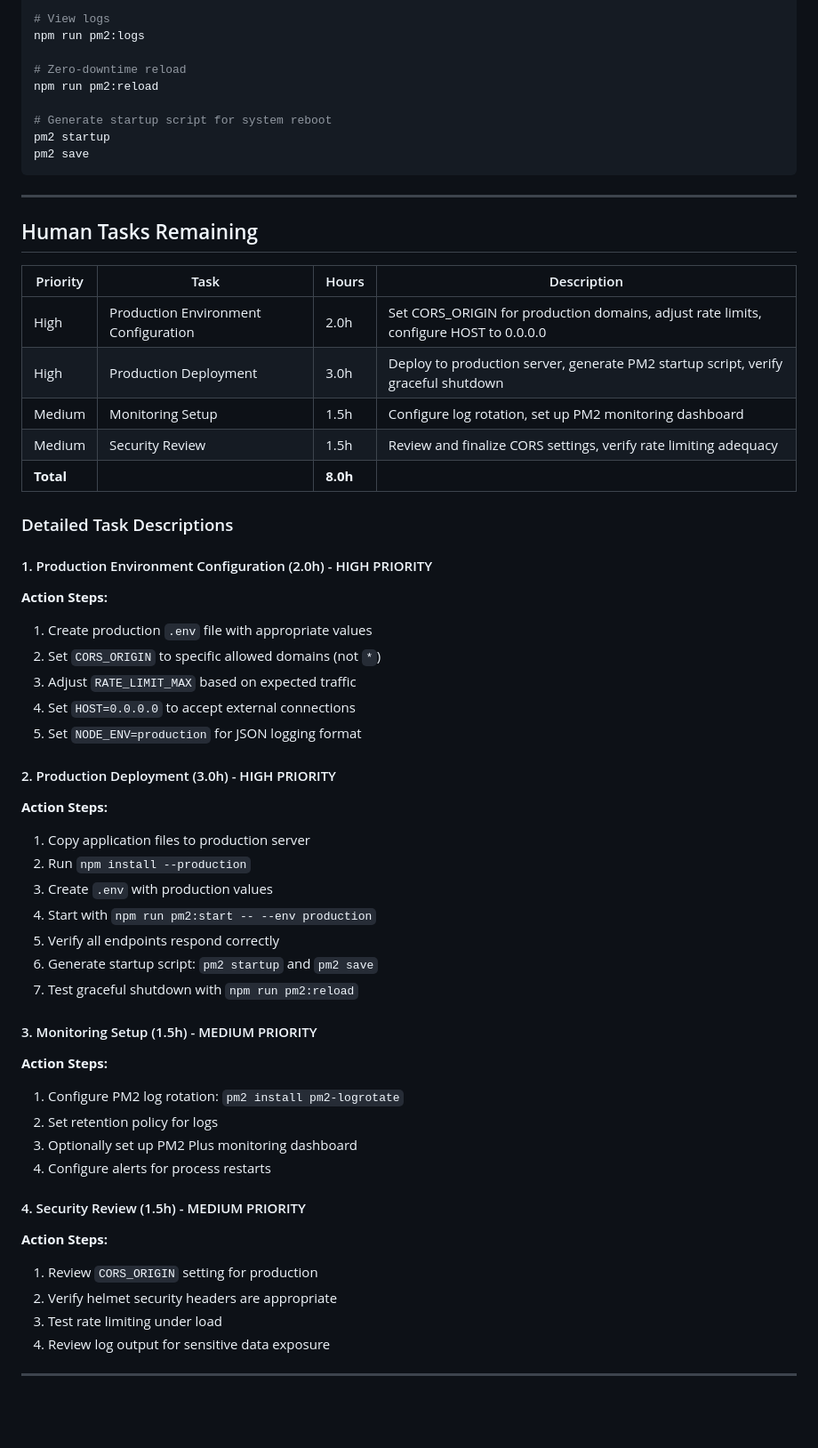
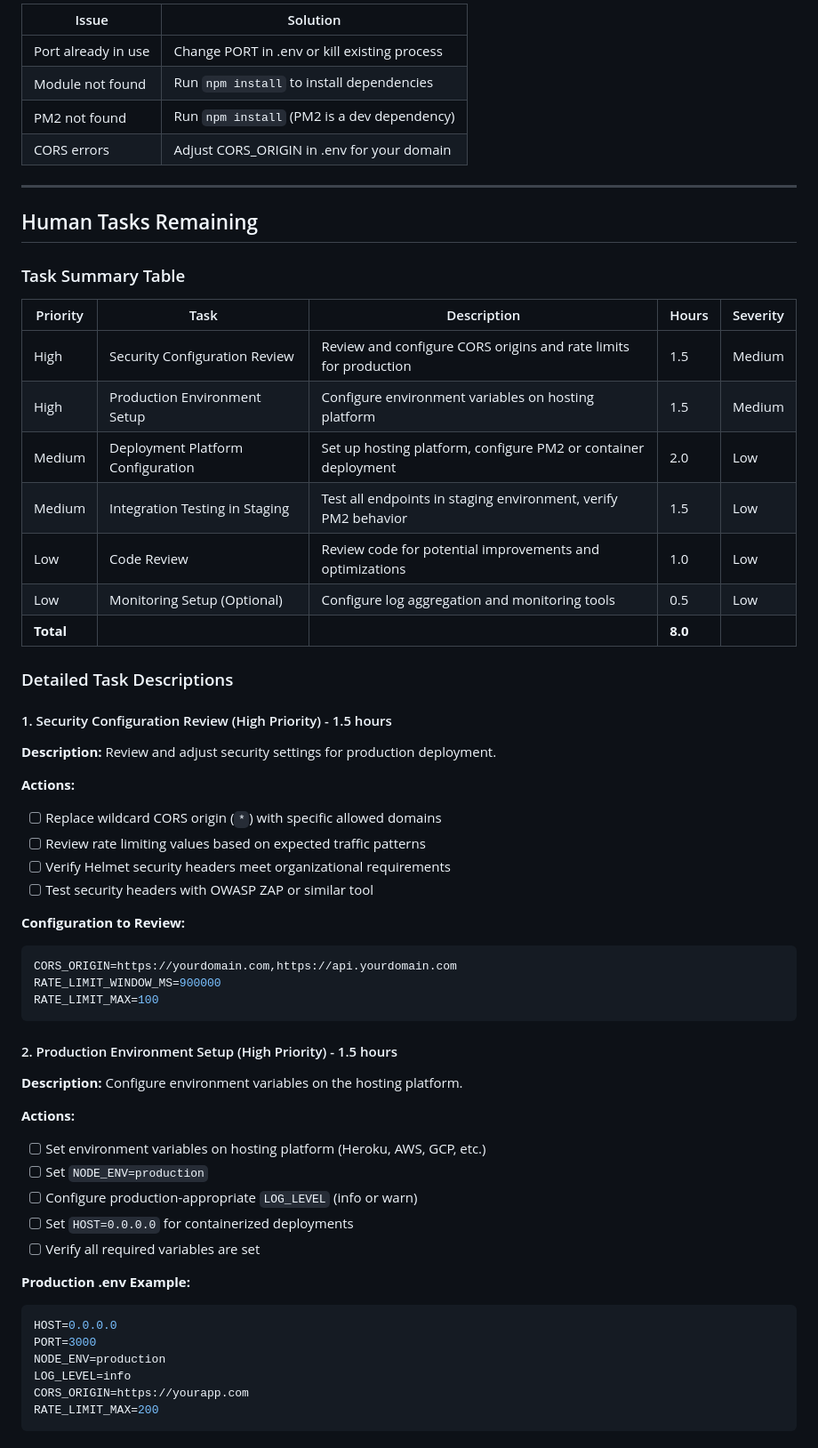
Before and after one commit to sudhanshu-spec/test-spec, a Markdown page: blitzy/documentation/Project Guide.md, the part around the change printed below. Shown: that part at 89% size. Rendered like a GitHub page; blank space fills up the shorter version.

Commit message:
Adding Blitzy Project Guide: Project Status and Human Tasks Remaining

````diff
--- a/blitzy/documentation/Project Guide.md
+++ b/blitzy/documentation/Project Guide.md
@@ -208,57 +309,62 @@ npm run pm2:status
 
-# View logs
-npm run pm2:logs
-
-# Zero-downtime reload
-npm run pm2:reload
-
-# Generate startup script for system reboot
-pm2 startup
-pm2 save
-```
+| Issue | Solution |
+|-------|----------|
+| Port already in use | Change PORT in .env or kill existing process |
+| Module not found | Run `npm install` to install dependencies |
+| PM2 not found | Run `npm install` (PM2 is a dev dependency) |
+| CORS errors | Adjust CORS_ORIGIN in .env for your domain |
 
 ---
 
 ## Human Tasks Remaining
 
-| Priority | Task | Hours | Description |
-|----------|------|-------|-------------|
-| High | Production Environment Configuration | 2.0h | Set CORS_ORIGIN for production domains, adjust rate limits, configure HOST to 0.0.0.0 |
-| High | Production Deployment | 3.0h | Deploy to production server, generate PM2 startup script, verify graceful shutdown |
-| Medium | Monitoring Setup | 1.5h | Configure log rotation, set up PM2 monitoring dashboard |
-| Medium | Security Review | 1.5h | Review and finalize CORS settings, verify rate limiting adequacy |
-| **Total** | | **8.0h** | |
+### Task Summary Table
+
+| Priority | Task | Description | Hours | Severity |
+|----------|------|-------------|-------|----------|
+| High | Security Configuration Review | Review and configure CORS origins and rate limits for production | 1.5 | Medium |
+| High | Production Environment Setup | Configure environment variables on hosting platform | 1.5 | Medium |
+| Medium | Deployment Platform Configuration | Set up hosting platform, configure PM2 or container deployment | 2.0 | Low |
+| Medium | Integration Testing in Staging | Test all endpoints in staging environment, verify PM2 behavior | 1.5 | Low |
+| Low | Code Review | Review code for potential improvements and optimizations | 1.0 | Low |
+| Low | Monitoring Setup (Optional) | Configure log aggregation and monitoring tools | 0.5 | Low |
+| **Total** | | | **8.0** | |
 
 ### Detailed Task Descriptions
 
-#### 1. Production Environment Configuration (2.0h) - HIGH PRIORITY
-**Action Steps:**
-1. Create production `.env` file with appropriate values
-2. Set `CORS_ORIGIN` to specific allowed domains (not `*`)
-3. Adjust `RATE_LIMIT_MAX` based on expected traffic
-4. Set `HOST=0.0.0.0` to accept external connections
-5. Set `NODE_ENV=production` for JSON logging format
+#### 1. Security Configuration Review (High Priority) - 1.5 hours
+**Description:** Review and adjust security settings for production deployment.
 
-#### 2. Production Deployment (3.0h) - HIGH PRIORITY
-**Action Steps:**
-1. Copy application files to production server
-2. Run `npm install --production`
-3. Create `.env` with production values
-4. Start with `npm run pm2:start -- --env production`
-5. Verify all endpoints respond correctly
-6. Generate startup script: `pm2 startup` and `pm2 save`
-7. Test graceful shutdown with `npm run pm2:reload`
+**Actions:**
+- [ ] Replace wildcard CORS origin (`*`) with specific allowed domains
+- [ ] Review rate limiting values based on expected traffic patterns
+- [ ] Verify Helmet security headers meet organizational requirements
+- [ ] Test security headers with OWASP ZAP or similar tool
 
-#### 3. Monitoring Setup (1.5h) - MEDIUM PRIORITY
-**Action Steps:**
-1. Configure PM2 log rotation: `pm2 install pm2-logrotate`
-2. Set retention policy for logs
-3. Optionally set up PM2 Plus monitoring dashboard
-4. Configure alerts for process restarts
+**Configuration to Review:**
+```env
+CORS_ORIGIN=https://yourdomain.com,https://api.yourdomain.com
+RATE_LIMIT_WINDOW_MS=900000
+RATE_LIMIT_MAX=100
+```
 
-#### 4. Security Review (1.5h) - MEDIUM PRIORITY
-**Action Steps:**
-1. Review `CORS_ORIGIN` setting for production
-2. Verify helmet security headers are appropriate
-3. Test rate limiting under load
-4. Review log output for sensitive data exposure
+#### 2. Production Environment Setup (High Priority) - 1.5 hours
+**Description:** Configure environment variables on the hosting platform.
+
+**Actions:**
+- [ ] Set environment variables on hosting platform (Heroku, AWS, GCP, etc.)
+- [ ] Set `NODE_ENV=production`
+- [ ] Configure production-appropriate `LOG_LEVEL` (info or warn)
+- [ ] Set `HOST=0.0.0.0` for containerized deployments
+- [ ] Verify all required variables are set
+
+**Production .env Example:**
+```env
+HOST=0.0.0.0
+PORT=3000
+NODE_ENV=production
+LOG_LEVEL=info
+CORS_ORIGIN=https://yourapp.com
+RATE_LIMIT_MAX=200
+```
+
````
Also changed, not shown: other parts of blitzy/documentation/Project Guide.md (+318 -205 lines).
